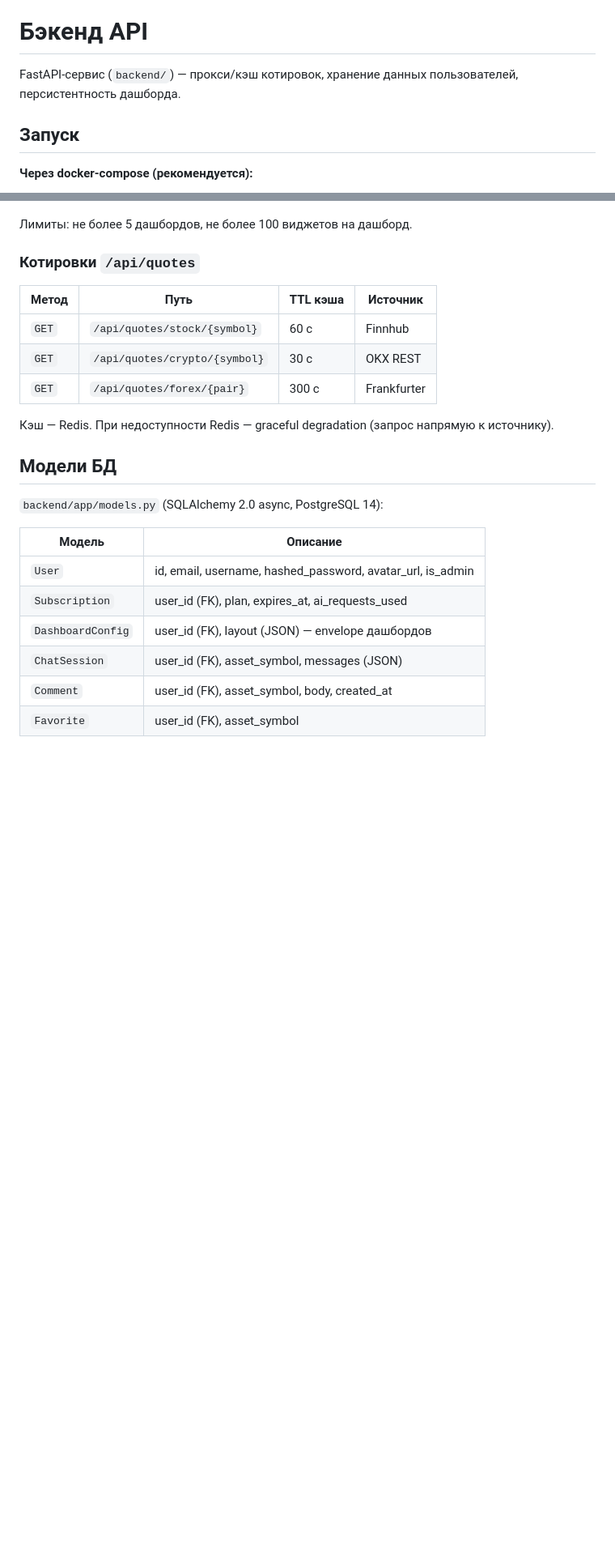
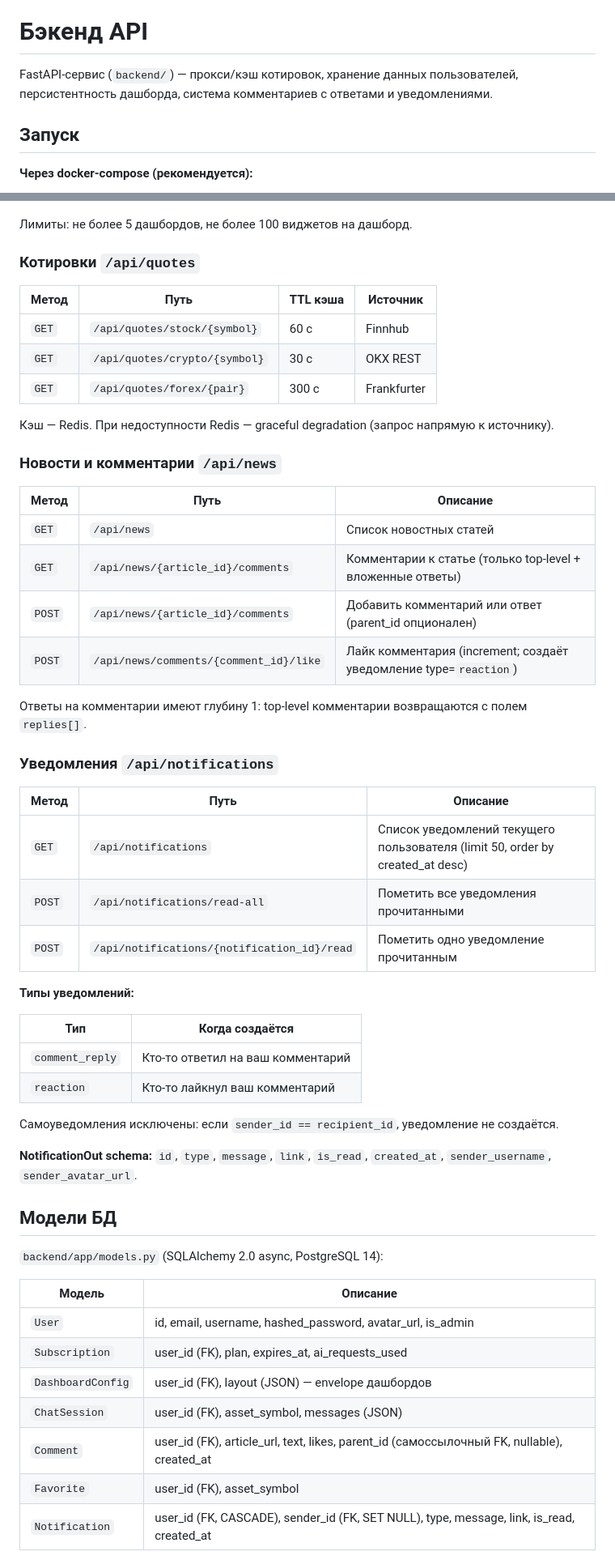
Before and after one commit to feeling-alive/diplom, a Markdown page: docs/backend.md, 2 parts joined by grey strips. Shown at 81% size. Drawn GitHub-style; blank space fills up the shorter version.

```diff
--- a/docs/backend.md
+++ b/docs/backend.md
@@ -2,7 +2,7 @@
 
 # Бэкенд API
 
-FastAPI-сервис (`backend/`) — прокси/кэш котировок, хранение данных пользователей, персистентность дашборда.
+FastAPI-сервис (`backend/`) — прокси/кэш котировок, хранение данных пользователей, персистентность дашборда, система комментариев с ответами и уведомлениями.
 
 ## Запуск
 
@@ -101,6 +111,36 @@ uvicorn app.main:app --reload --port 8000
 
 Кэш — Redis. При недоступности Redis — graceful degradation (запрос напрямую к источнику).
 
+### Новости и комментарии `/api/news`
+
+| Метод | Путь | Описание |
+|-------|------|----------|
+| `GET` | `/api/news` | Список новостных статей |
+| `GET` | `/api/news/{article_id}/comments` | Комментарии к статье (только top-level + вложенные ответы) |
+| `POST` | `/api/news/{article_id}/comments` | Добавить комментарий или ответ (parent_id опционален) |
+| `POST` | `/api/news/comments/{comment_id}/like` | Лайк комментария (increment; создаёт уведомление type=`reaction`) |
+
+Ответы на комментарии имеют глубину 1: top-level комментарии возвращаются с полем `replies[]`.
+
+### Уведомления `/api/notifications`
+
+| Метод | Путь | Описание |
+|-------|------|----------|
+| `GET` | `/api/notifications` | Список уведомлений текущего пользователя (limit 50, order by created_at desc) |
+| `POST` | `/api/notifications/read-all` | Пометить все уведомления прочитанными |
+| `POST` | `/api/notifications/{notification_id}/read` | Пометить одно уведомление прочитанным |
+
+**Типы уведомлений:**
+
+| Тип | Когда создаётся |
+|-----|----------------|
+| `comment_reply` | Кто-то ответил на ваш комментарий |
+| `reaction` | Кто-то лайкнул ваш комментарий |
+
+Самоуведомления исключены: если `sender_id == recipient_id`, уведомление не создаётся.
+
+**NotificationOut schema:** `id`, `type`, `message`, `link`, `is_read`, `created_at`, `sender_username`, `sender_avatar_url`.
+
 ## Модели БД
 
 `backend/app/models.py` (SQLAlchemy 2.0 async, PostgreSQL 14):
@@ -111,6 +151,7 @@ uvicorn app.main:app --reload --port 8000
 | `Subscription` | user_id (FK), plan, expires_at, ai_requests_used |
 | `DashboardConfig` | user_id (FK), layout (JSON) — envelope дашбордов |
 | `ChatSession` | user_id (FK), asset_symbol, messages (JSON) |
-| `Comment` | user_id (FK), asset_symbol, body, created_at |
+| `Comment` | user_id (FK), article_url, text, likes, parent_id (самоссылочный FK, nullable), created_at |
 | `Favorite` | user_id (FK), asset_symbol |
+| `Notification` | user_id (FK, CASCADE), sender_id (FK, SET NULL), type, message, link, is_read, created_at |
 
```
Also changed, not shown: other parts of docs/backend.md (+40 -10 lines), .ai-factory/plans/comments-replies-notifications.md (+1 -1 lines), AGENTS.md (+5 -6 lines).
